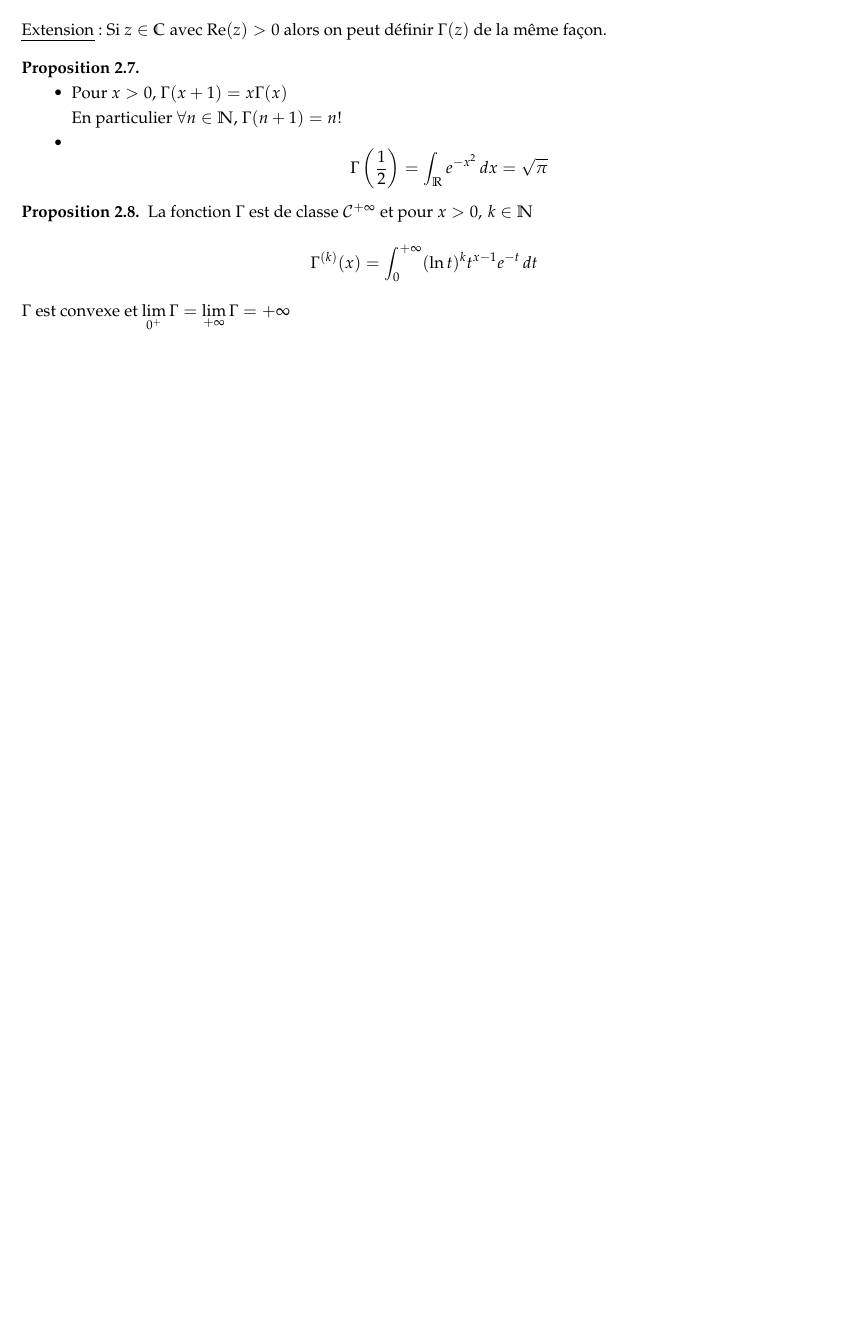
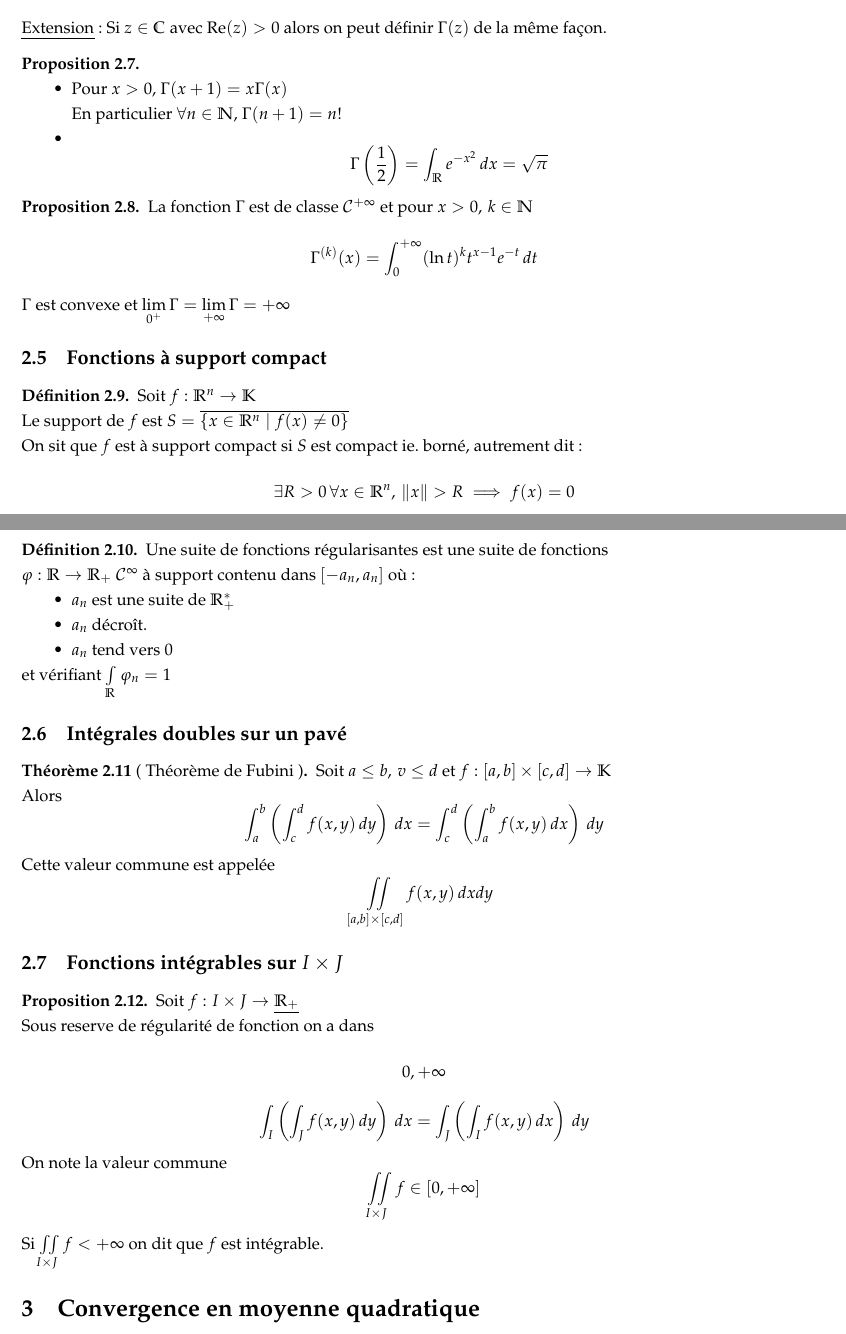
Before and after one commit to Kataevskiy/lessons, a LaTeX document (sources2/2 Chapitre 16.tex): part of page 4 of 4 before the commit and two parts of pages 4 and 5 of 5 after it, the two joined at a grey line, cut so that both start at the same text, the shorter picture padded with empty space. Compiled offline with pdfLaTeX.

Commit message:
Add files via upload

```diff
--- a/sources2/2 Chapitre 16.tex
+++ b/sources2/2 Chapitre 16.tex
@@ -204,4 +204,43 @@
     \[\Gamma^{(k)}(x) = \int_{0}^{+\infty}(\ln t)^k t^{x - 1} e^{-t} \,dt\]
     \(\Gamma\) est convexe et \(\lim\limits_{0^+} \Gamma = \lim\limits_{+\infty} \Gamma = +\infty\)
 \end{proposition}
+
+\subsection{Fonctions à support compact}
+\begin{definition}
+    Soit \(f: \mathbb{R}^n \to \mathbb{K}\) \\
+    Le support de \(f\) est \(S = \overline{\{ x \in \mathbb{R}^n \mid f(x) \neq 0\}}\) \\
+    On sit que \(f\) est à support compact si \(S\) est compact ie. borné, autrement dit:
+    \[\exists R > 0 \, \forall x \in \mathbb{R}^n,\, \lVert x\rVert > R \implies f(x) = 0\]
+\end{definition}
+\begin{definition}
+    Une suite de fonctions régularisantes est une suite de fonctions \\
+    \(\varphi: \mathbb{R} \to \mathbb{R}_+\) \(\mathcal{C}^{\infty}\) à support contenu dans \([-a_n, a_n]\) où:
+    \begin{itemize}
+        \item \(a_n\) est une suite de \(\mathbb{R}_+^*\)
+        \item \(a_n\) décroît.
+        \item \(a_n\) tend vers \(0\)
+    \end{itemize}
+    et vérifiant \(\int\limits_{\mathbb{R}} \varphi_n = 1\)
+\end{definition}
+
+\subsection{Intégrales doubles sur un pavé}
+\begin{theorem}[ Théorème de Fubini ]
+    Soit \(a \leq b,\, v \leq d\) et \(f:[a, b] \times [c, d] \to \mathbb{K}\) \\
+    Alors
+    \[\int_{a}^{b} \left(\int_{c}^{d} f(x, y) \,dy\right) \,dx = \int_{c}^{d} \left(\int_{a}^{b} f(x, y) \,dx\right) \,dy\]
+    Cette valeur commune est appelée
+    \[\iint\limits_{[a, b] \times [c, d]}f(x, y) \, dx dy\]
+\end{theorem}
+
+\subsection{Fonctions intégrables sur \(I \times J\)}
+\begin{proposition}
+    Soit \(f: I \times J \to \uline{\mathbb{R}_+}\) \\
+    Sous reserve de régularité de fonction on a dans \[0, +\infty\]
+    \[\int_{I} \left(\int_{J} f(x, y) \,dy\right) \,dx = \int_{J} \left(\int_{I} f(x, y) \,dx\right) \,dy\]
+    On note la valeur commune
+    \[\iint\limits_{I \times J} f \in [0, +\infty]\]
+    Si \(\iint\limits_{I \times J} f < +\infty\) on dit que \(f\) est intégrable.
+\end{proposition}
+
+\section{Convergence en moyenne quadratique}
 \end{document}
```
Also changed, not shown: sources2/2 Chapitre 16.tex (2 more changed lines).
